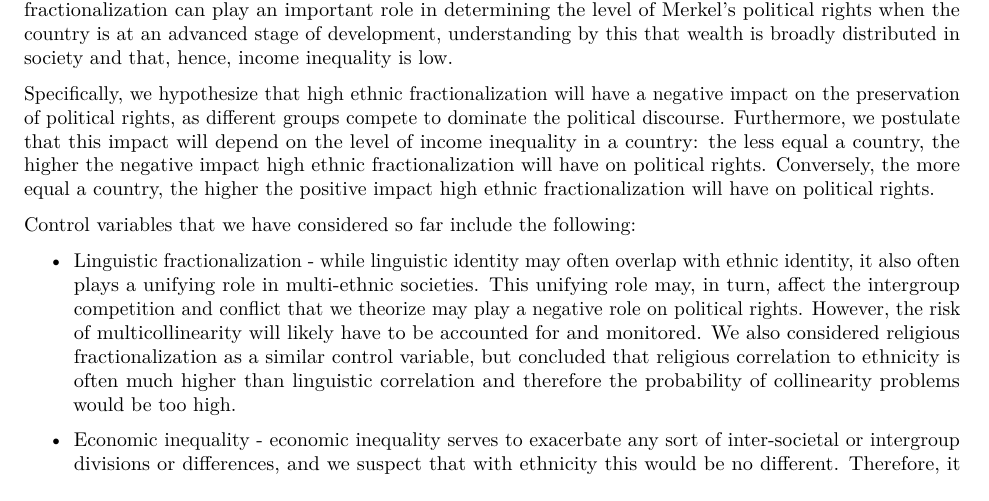
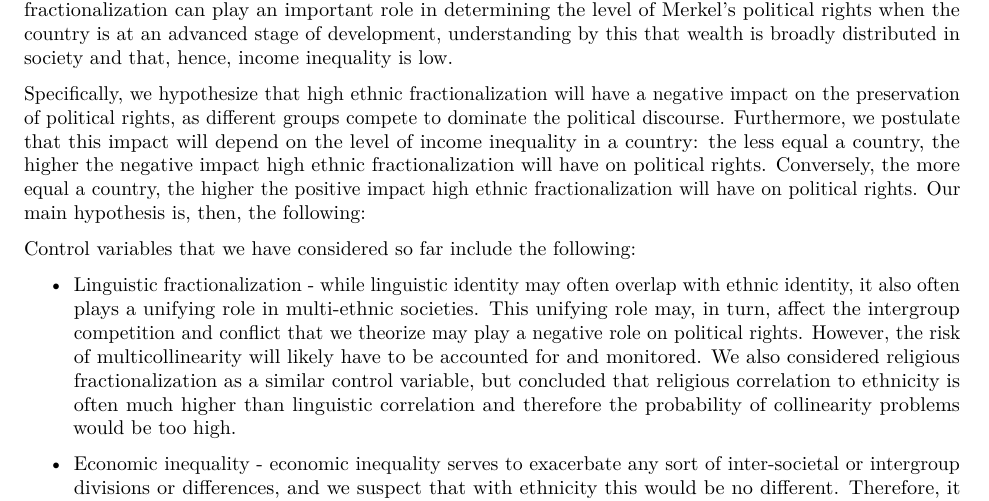
Before and after one commit to imiller88/IsabelleandDiegosFinalResearchProject, an R Markdown document (Assignment2/Assignment2_ResearchProposal.Rmd): part of page 2 of 4, cut so that both start at the same text. Rendered offline with R 4.5, knitr and Pandoc, then LaTeX, with nearby package versions.

Commit message:
Hypothesis

```diff
--- a/Assignment2/Assignment2_ResearchProposal.Rmd
+++ b/Assignment2/Assignment2_ResearchProposal.Rmd
@@ -26,7 +26,7 @@ For the purposes of this study, we shall be inspecting the effects of ethnic fra
 
 While a brief literature review has shown that a lot of research exists on the effects of ethnic diversity and ethnic fractionalization on the quality of democracy, access to resources, and civil rights, we were unable to find any studies that focus specifically on the effect of ethnic fractionalization on the freedoms of speech and association. Paul Collier's research reveals the interesting dynamic between ethnic fractionalization and civil unrest or outbreak of violence in the form of civil wars, pointing out that, while higher ethnic fractionalization can actually play a stabilizing role in developed democracies, it can be quite harmful in authoritarian regimes, depending on the pattern of fractionalization that is present [@Collier2000]. In this sense, we also predict that the relationship between ethnic fractionalization and political rights is likely to be dependent on an interaction or conditioning variable. Although we initially wanted to interact ethnic fractionalization with level of democracy, we are well aware of the endogeneity concerns that such an interaction would generate since one of the main components of a level of democratization variable would likely be political rights, our dependent variable. In spite of this, we still believe that the level of development of a country plays a significant role in explaining the impact of ethnic fractionalization on political rights. As we are also very interested in recent scholarly research suggesting that excessive inequalities undermine democratic political regimes [@Acemoglu2006; @Boix2003], we would like like to posit, then, that ethnic fractionalization can play an important role in determining the level of Merkel's political rights when the country is at an advanced stage of development, understanding by this that wealth is broadly distributed in society and that, hence, income inequality is low.
 
-Specifically, we hypothesize that high ethnic fractionalization will have a negative impact on the preservation of political rights, as different groups compete to dominate the political discourse. Furthermore, we postulate that this impact will depend on the level of income inequality in a country: the less equal a country, the higher the negative impact high ethnic fractionalization will have on political rights. Conversely, the more equal a country, the higher the positive impact high ethnic fractionalization will have on political rights.
+Specifically, we hypothesize that high ethnic fractionalization will have a negative impact on the preservation of political rights, as different groups compete to dominate the political discourse. Furthermore, we postulate that this impact will depend on the level of income inequality in a country: the less equal a country, the higher the negative impact high ethnic fractionalization will have on political rights. Conversely, the more equal a country, the higher the positive impact high ethnic fractionalization will have on political rights. Our main hypothesis is, then, the following:
 
 Control variables that we have considered so far include the following: \itemize{
 \item{Linguistic fractionalization}{ - while linguistic identity may often overlap with ethnic identity, it also often plays a unifying role in multi-ethnic societies. This unifying role may, in turn, affect the intergroup competition and conflict that we theorize may play a negative role on political rights. However, the risk of multicollinearity will likely have to be accounted for and monitored. We also considered religious fractionalization as a similar control variable, but concluded that religious correlation to ethnicity is often much higher than linguistic correlation and therefore the probability of collinearity problems would be too high.}
```
